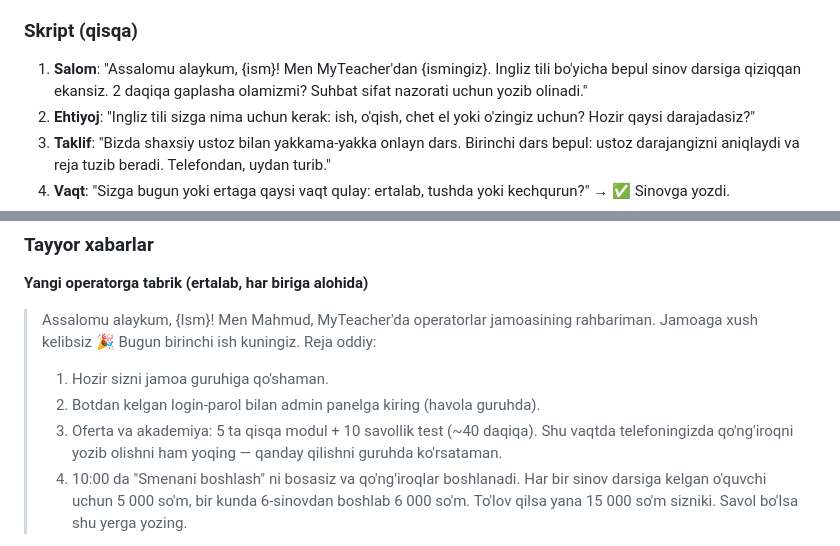
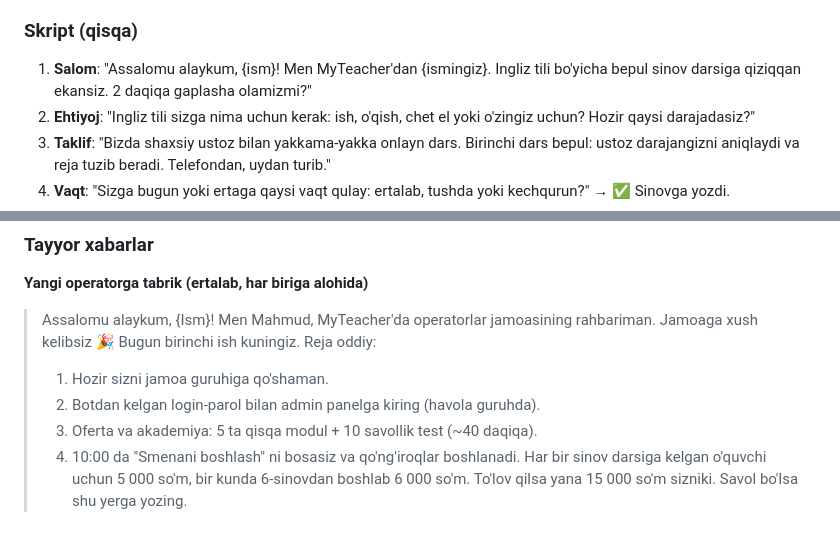
Before and after one commit to alfastarsx-web/myteacher-office, a Markdown page: yoriqnomalar/Mahmud-bilim-bazasi.md, 2 parts joined by grey strips. GitHub-like rendering.

Commit message:
Bilim bazasi: skript va birinchi kun xabaridan yozib olish olib tashlandi
Co-Authored-By: Claude Opus 5.5 <noreply@anthropic.com>
Claude-Session: https://claude.ai/code/session_013Q6bgy19fGdqWHyXDdajSa

```diff
--- a/yoriqnomalar/Mahmud-bilim-bazasi.md
+++ b/yoriqnomalar/Mahmud-bilim-bazasi.md
@@ -431,7 +431,7 @@ ulush yoki qoidalar bo'yicha talablar, ustozni chetlatish masalasi.
 
 ### Skript (qisqa)
 1. **Salom**: "Assalomu alaykum, {ism}! Men MyTeacher'dan {ismingiz}. Ingliz tili bo'yicha bepul sinov darsiga
-   qiziqqan ekansiz. 2 daqiqa gaplasha olamizmi? Suhbat sifat nazorati uchun yozib olinadi."
+   qiziqqan ekansiz. 2 daqiqa gaplasha olamizmi?"
 2. **Ehtiyoj**: "Ingliz tili sizga nima uchun kerak: ish, o'qish, chet el yoki o'zingiz uchun? Hozir qaysi darajadasiz?"
 3. **Taklif**: "Bizda shaxsiy ustoz bilan yakkama-yakka onlayn dars. Birinchi dars bepul: ustoz darajangizni aniqlaydi
    va reja tuzib beradi. Telefondan, uydan turib."
@@ -550,8 +550,7 @@ Taxminiy hisob: 200 qo'ng'iroqdan ~100 tasi ko'taradi, ulardan 10–15% sinovga
 > Bugun birinchi ish kuningiz. Reja oddiy:
 > 1. Hozir sizni jamoa guruhiga qo'shaman.
 > 2. Botdan kelgan login-parol bilan admin panelga kiring (havola guruhda).
-> 3. Oferta va akademiya: 5 ta qisqa modul + 10 savollik test (~40 daqiqa). Shu vaqtda telefoningizda qo'ng'iroqni
->    yozib olishni ham yoqing — qanday qilishni guruhda ko'rsataman.
+> 3. Oferta va akademiya: 5 ta qisqa modul + 10 savollik test (~40 daqiqa).
 > 4. 10:00 da "Smenani boshlash" ni bosasiz va qo'ng'iroqlar boshlanadi.
 > Har bir sinov darsiga kelgan o'quvchi uchun 5 000 so'm, bir kunda 6-sinovdan boshlab 6 000 so'm. To'lov qilsa yana
 > 15 000 so'm sizniki. Savol bo'lsa shu yerga yozing.
```
